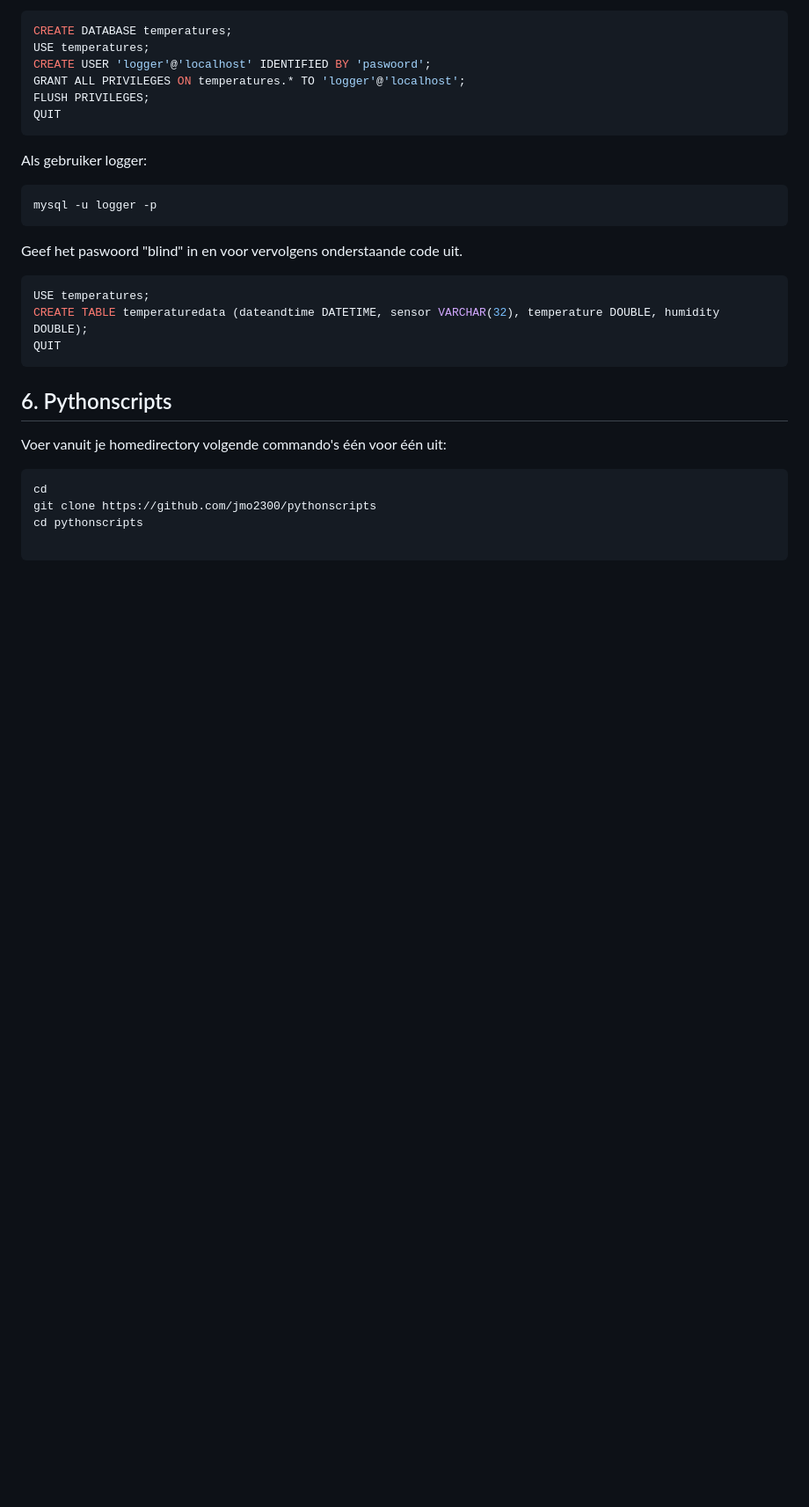
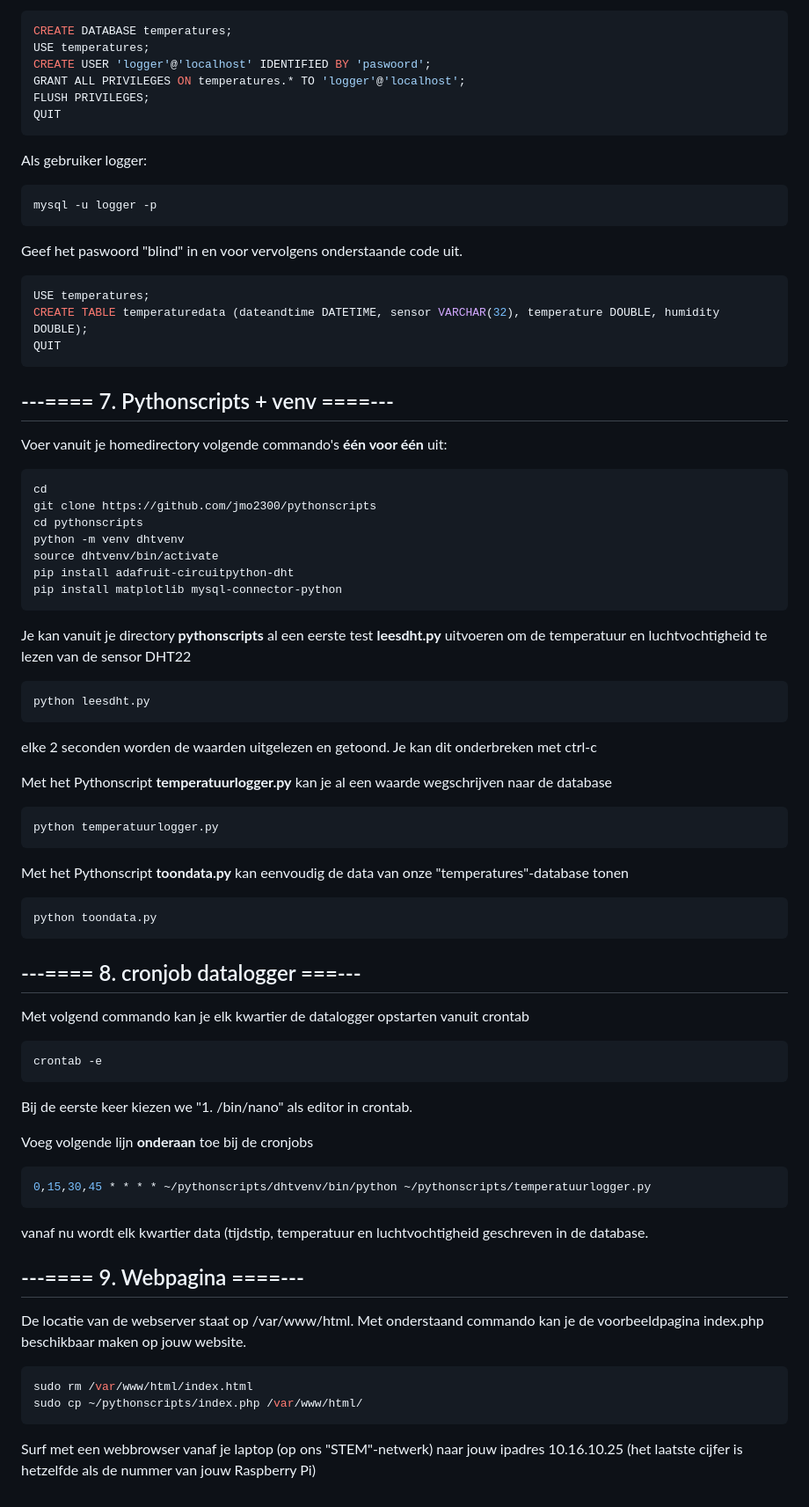
Before and after one commit to jmo2300/pythonscripts, a Markdown page: README.md, the part around one of its changes. Shown at 88% size. Drawn GitHub-style; blank space fills up the shorter version.

Commit message:
Revise README sections and add DHT22 installation info
Updated section headings and added details for DHT22 installation and Python scripts.

````diff
--- a/README.md
+++ b/README.md
@@ -86,11 +100,53 @@ CREATE TABLE temperaturedata (dateandtime DATETIME, sensor VARCHAR(32), temperat
 QUIT
 ```
 
-## 6. Pythonscripts
-Voer vanuit je homedirectory volgende commando's één voor één uit:
+## ---==== 7. Pythonscripts + venv ====---
+Voer vanuit je homedirectory volgende commando's **één voor één** uit:
 ```bash
 cd
 git clone https://github.com/jmo2300/pythonscripts
 cd pythonscripts
+python -m venv dhtvenv
+source dhtvenv/bin/activate
+pip install adafruit-circuitpython-dht
+pip install matplotlib mysql-connector-python
+```
+Je kan vanuit je directory **pythonscripts** al een eerste test **leesdht.py** uitvoeren om de temperatuur en luchtvochtigheid te lezen van de sensor DHT22
+```bash
+python leesdht.py
+```
+elke 2 seconden worden de waarden uitgelezen en getoond. Je kan dit onderbreken met ctrl-c
 
+
+Met het Pythonscript **temperatuurlogger.py** kan je al een waarde wegschrijven naar de database
+```bash
+python temperatuurlogger.py
 ```
+
+
+Met het Pythonscript **toondata.py** kan eenvoudig de data van onze "temperatures"-database tonen
+```bash
+python toondata.py
+```
+
+## ---==== 8. cronjob datalogger ===---
+Met volgend commando kan je elk kwartier de datalogger opstarten vanuit crontab
+```bash
+crontab -e
+```
+Bij de eerste keer kiezen we "1. /bin/nano"  als editor in crontab.
+
+Voeg volgende lijn **onderaan** toe bij de cronjobs
+```bash
+0,15,30,45 * * * * ~/pythonscripts/dhtvenv/bin/python ~/pythonscripts/temperatuurlogger.py
+```
+
+vanaf nu wordt elk kwartier data (tijdstip, temperatuur en luchtvochtigheid geschreven in de database.
+
+## ---==== 9. Webpagina ====---
+De locatie van de webserver staat op /var/www/html.  Met onderstaand commando kan je de voorbeeldpagina index.php beschikbaar maken op jouw website.
+```bash
+sudo rm /var/www/html/index.html
+sudo cp ~/pythonscripts/index.php /var/www/html/
+```
+Surf met een webbrowser vanaf je laptop (op ons "STEM"-netwerk) naar jouw ipadres  10.16.10.25  (het laatste cijfer is hetzelfde als de nummer van jouw Raspberry Pi)
````
Also changed, not shown: other parts of README.md (+19 -5 lines).
